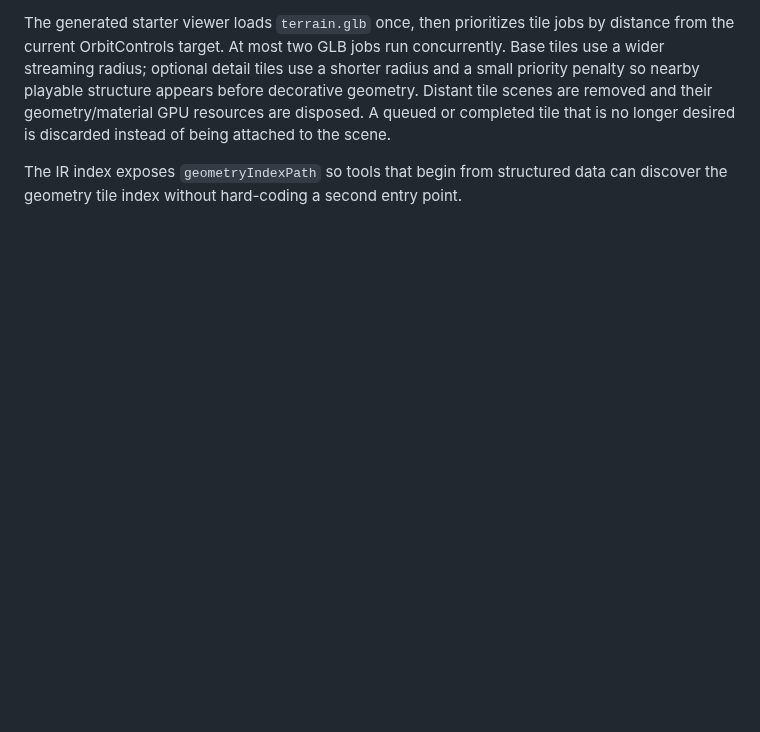
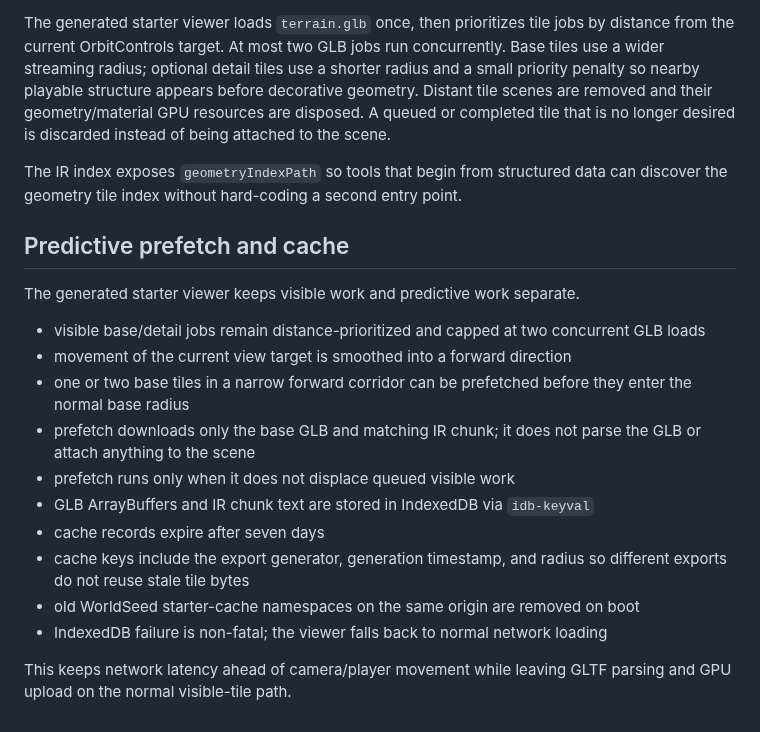
Before and after one commit to yz4git/next-gen, a Markdown page: docs/worldseed-ir.md, the part around the change. Drawn GitHub-style; blank space fills up the shorter version.

Commit message:
Document predictive prefetch cache behavior

```diff
--- a/docs/worldseed-ir.md
+++ b/docs/worldseed-ir.md
@@ -75,3 +75,21 @@ Structured-data chunks and render geometry use the same 300 m tile coordinate sy
 The generated starter viewer loads `terrain.glb` once, then prioritizes tile jobs by distance from the current OrbitControls target. At most two GLB jobs run concurrently. Base tiles use a wider streaming radius; optional detail tiles use a shorter radius and a small priority penalty so nearby playable structure appears before decorative geometry. Distant tile scenes are removed and their geometry/material GPU resources are disposed. A queued or completed tile that is no longer desired is discarded instead of being attached to the scene.
 
 The IR index exposes `geometryIndexPath` so tools that begin from structured data can discover the geometry tile index without hard-coding a second entry point.
+
+
+## Predictive prefetch and cache
+
+The generated starter viewer keeps visible work and predictive work separate.
+
+- visible base/detail jobs remain distance-prioritized and capped at two concurrent GLB loads
+- movement of the current view target is smoothed into a forward direction
+- one or two base tiles in a narrow forward corridor can be prefetched before they enter the normal base radius
+- prefetch downloads only the base GLB and matching IR chunk; it does not parse the GLB or attach anything to the scene
+- prefetch runs only when it does not displace queued visible work
+- GLB ArrayBuffers and IR chunk text are stored in IndexedDB via `idb-keyval`
+- cache records expire after seven days
+- cache keys include the export generator, generation timestamp, and radius so different exports do not reuse stale tile bytes
+- old WorldSeed starter-cache namespaces on the same origin are removed on boot
+- IndexedDB failure is non-fatal; the viewer falls back to normal network loading
+
+This keeps network latency ahead of camera/player movement while leaving GLTF parsing and GPU upload on the normal visible-tile path.
```
